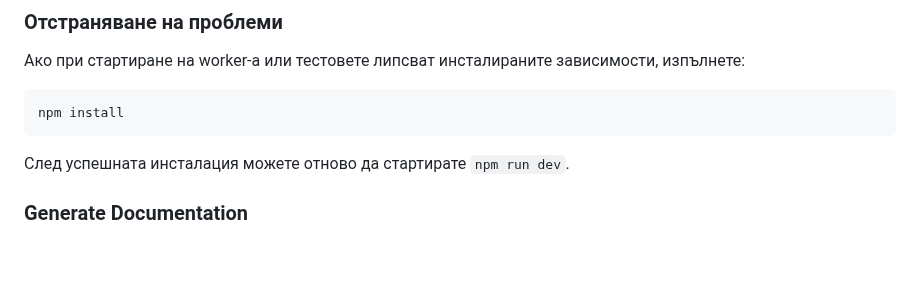
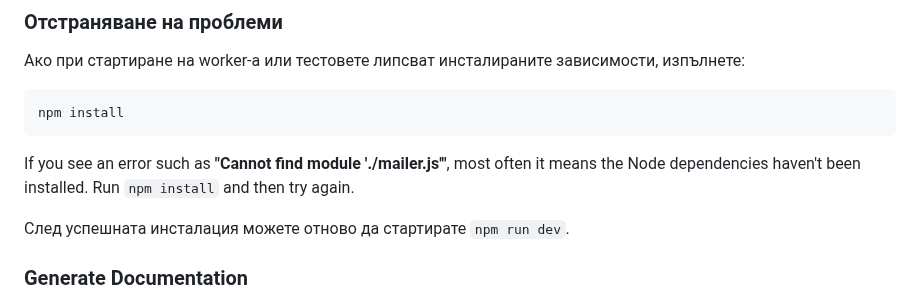
Before and after one commit to Radilovk/bodybest, a Markdown page: README.md, the part around the change. GitHub-like rendering; blank space fills up the shorter version.

Commit message:
docs: clarify fix for mailer module error

````diff
--- a/README.md
+++ b/README.md
@@ -104,6 +104,10 @@ in KV storage. The admin panel can display these stats via the new endpoint
 ```bash
 npm install
 ```
+
+If you see an error such as **"Cannot find module './mailer.js'"**, most often it
+means the Node dependencies haven't been installed. Run `npm install` and then
+try again.
 
 
 След успешната инсталация можете отново да стартирате `npm run dev`.
````
